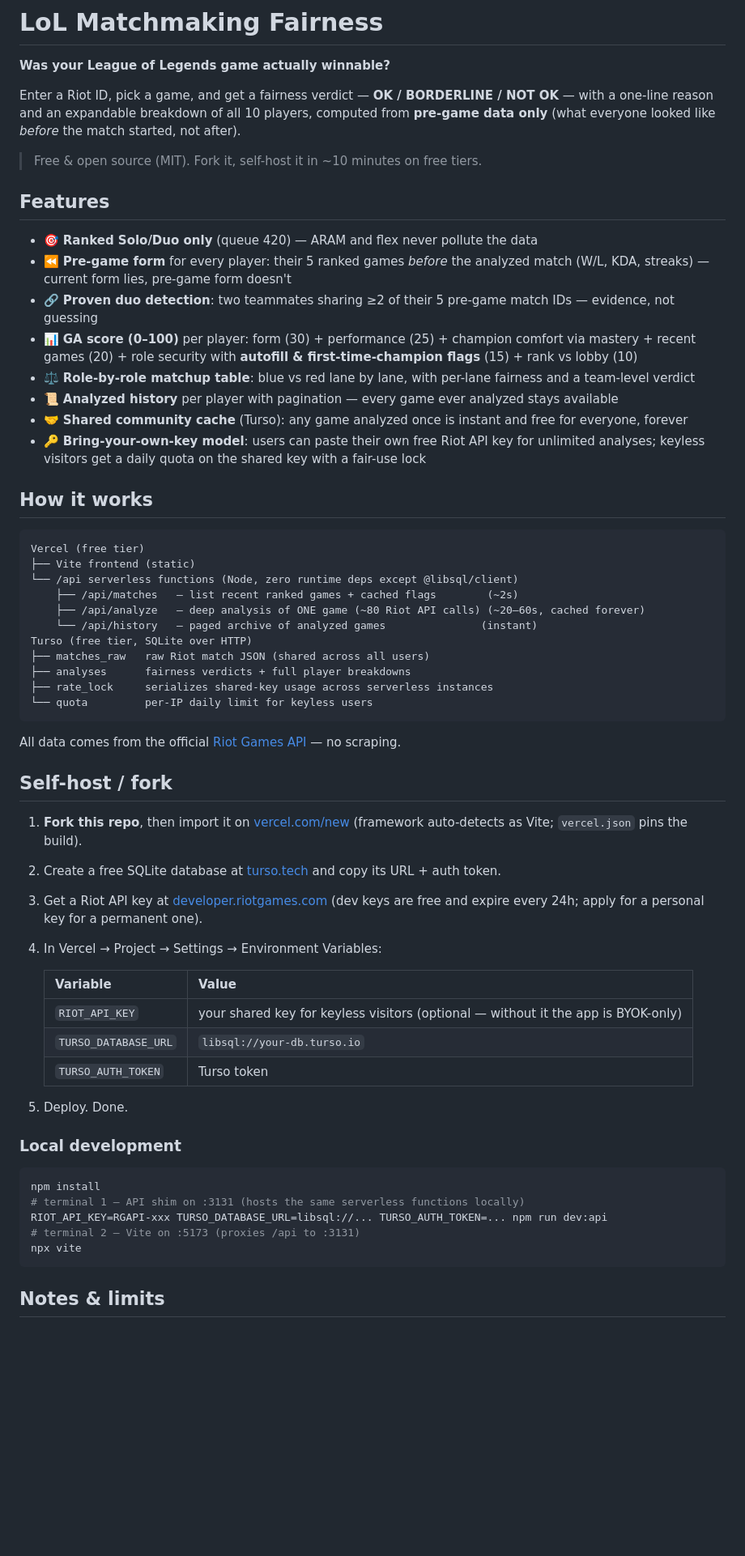
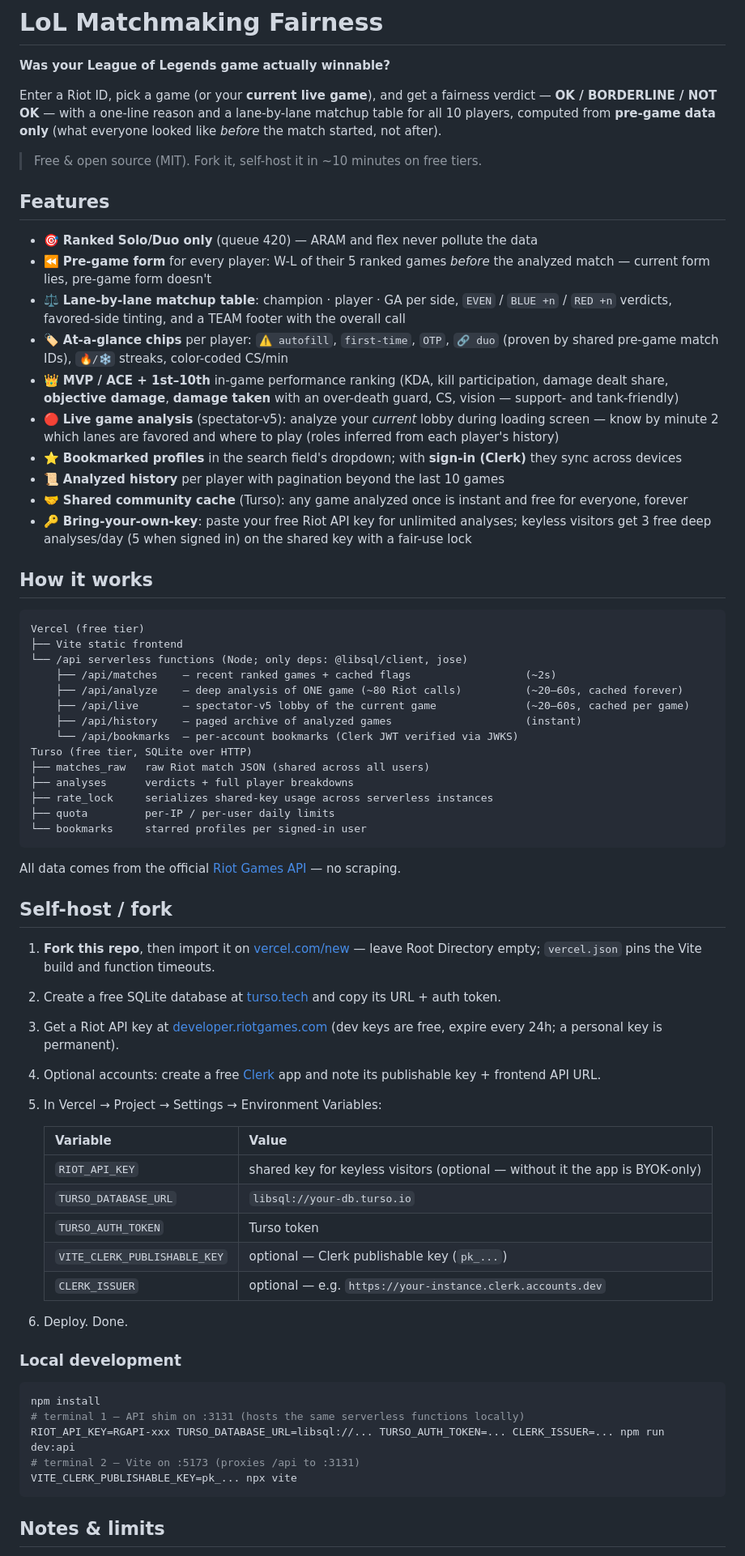
Before and after one commit to angelstreet/lol-matchmaking-fairness, a Markdown page: README.md, the part around one of its changes. Shown at 81% size. GitHub-like rendering; blank space fills up the shorter version.

Commit message:
README: full v3 feature list (live game, Clerk, bookmarks, chips, MVP/ACE), fork guide with all env vars
Co-Authored-By: Claude Fable 5 <noreply@anthropic.com>

````diff
--- a/README.md
+++ b/README.md
@@ -2,62 +2,70 @@
 
 **Was your League of Legends game actually winnable?**
 
-Enter a Riot ID, pick a game, and get a fairness verdict — **OK / BORDERLINE / NOT OK** — with a one-line reason and an expandable breakdown of all 10 players, computed from **pre-game data only** (what everyone looked like *before* the match started, not after).
+Enter a Riot ID, pick a game (or your **current live game**), and get a fairness verdict — **OK / BORDERLINE / NOT OK** — with a one-line reason and a lane-by-lane matchup table for all 10 players, computed from **pre-game data only** (what everyone looked like *before* the match started, not after).
 
 > Free & open source (MIT). Fork it, self-host it in ~10 minutes on free tiers.
 
 ## Features
 
 - 🎯 **Ranked Solo/Duo only** (queue 420) — ARAM and flex never pollute the data
-- ⏪ **Pre-game form** for every player: their 5 ranked games *before* the analyzed match (W/L, KDA, streaks) — current form lies, pre-game form doesn't
-- 🔗 **Proven duo detection**: two teammates sharing ≥2 of their 5 pre-game match IDs — evidence, not guessing
-- 📊 **GA score (0–100)** per player: form (30) + performance (25) + champion comfort via mastery + recent games (20) + role security with **autofill & first-time-champion flags** (15) + rank vs lobby (10)
-- ⚖️ **Role-by-role matchup table**: blue vs red lane by lane, with per-lane fairness and a team-level verdict
-- 📜 **Analyzed history** per player with pagination — every game ever analyzed stays available
+- ⏪ **Pre-game form** for every player: W-L of their 5 ranked games *before* the analyzed match — current form lies, pre-game form doesn't
+- ⚖️ **Lane-by-lane matchup table**: champion · player · GA per side, `EVEN` / `BLUE +n` / `RED +n` verdicts, favored-side tinting, and a TEAM footer with the overall call
+- 🏷️ **At-a-glance chips** per player: `⚠️ autofill`, `first-time`, `OTP`, `🔗 duo` (proven by shared pre-game match IDs), `🔥/❄️` streaks, color-coded CS/min
+- 👑 **MVP / ACE + 1st–10th** in-game performance ranking (KDA, kill participation, damage dealt share, **objective damage**, **damage taken** with an over-death guard, CS, vision — support- and tank-friendly)
+- 🔴 **Live game analysis** (spectator-v5): analyze your *current* lobby during loading screen — know by minute 2 which lanes are favored and where to play (roles inferred from each player's history)
+- ⭐ **Bookmarked profiles** in the search field's dropdown; with **sign-in (Clerk)** they sync across devices
+- 📜 **Analyzed history** per player with pagination beyond the last 10 games
 - 🤝 **Shared community cache** (Turso): any game analyzed once is instant and free for everyone, forever
-- 🔑 **Bring-your-own-key model**: users can paste their own free Riot API key for unlimited analyses; keyless visitors get a daily quota on the shared key with a fair-use lock
+- 🔑 **Bring-your-own-key**: paste your free Riot API key for unlimited analyses; keyless visitors get 3 free deep analyses/day (5 when signed in) on the shared key with a fair-use lock
 
 ## How it works
 
 ```
 Vercel (free tier)
-├── Vite frontend (static)
-└── /api serverless functions (Node, zero runtime deps except @libsql/client)
-    ├── /api/matches   — list recent ranked games + cached flags        (~2s)
-    ├── /api/analyze   — deep analysis of ONE game (~80 Riot API calls) (~20–60s, cached forever)
-    └── /api/history   — paged archive of analyzed games               (instant)
+├── Vite static frontend
+└── /api serverless functions (Node; only deps: @libsql/client, jose)
+    ├── /api/matches    — recent ranked games + cached flags                  (~2s)
+    ├── /api/analyze    — deep analysis of ONE game (~80 Riot calls)          (~20–60s, cached forever)
+    ├── /api/live       — spectator-v5 lobby of the current game              (~20–60s, cached per game)
+    ├── /api/history    — paged archive of analyzed games                     (instant)
+    └── /api/bookmarks  — per-account bookmarks (Clerk JWT verified via JWKS)
 Turso (free tier, SQLite over HTTP)
 ├── matches_raw   raw Riot match JSON (shared across all users)
-├── analyses      fairness verdicts + full player breakdowns
+├── analyses      verdicts + full player breakdowns
 ├── rate_lock     serializes shared-key usage across serverless instances
-└── quota         per-IP daily limit for keyless users
+├── quota         per-IP / per-user daily limits
+└── bookmarks     starred profiles per signed-in user
 ```
 
 All data comes from the official [Riot Games API](https://developer.riotgames.com) — no scraping.
 
 ## Self-host / fork
 
-1. **Fork this repo**, then import it on [vercel.com/new](https://vercel.com/new) (framework auto-detects as Vite; `vercel.json` pins the build).
+1. **Fork this repo**, then import it on [vercel.com/new](https://vercel.com/new) — leave Root Directory empty; `vercel.json` pins the Vite build and function timeouts.
 2. Create a free SQLite database at [turso.tech](https://turso.tech) and copy its URL + auth token.
-3. Get a Riot API key at [developer.riotgames.com](https://developer.riotgames.com) (dev keys are free and expire every 24h; apply for a personal key for a permanent one).
-4. In Vercel → Project → Settings → Environment Variables:
+3. Get a Riot API key at [developer.riotgames.com](https://developer.riotgames.com) (dev keys are free, expire every 24h; a personal key is permanent).
+4. Optional accounts: create a free [Clerk](https://clerk.com) app and note its publishable key + frontend API URL.
+5. In Vercel → Project → Settings → Environment Variables:
 
    | Variable | Value |
    |---|---|
-   | `RIOT_API_KEY` | your shared key for keyless visitors (optional — without it the app is BYOK-only) |
+   | `RIOT_API_KEY` | shared key for keyless visitors (optional — without it the app is BYOK-only) |
    | `TURSO_DATABASE_URL` | `libsql://your-db.turso.io` |
    | `TURSO_AUTH_TOKEN` | Turso token |
+   | `VITE_CLERK_PUBLISHABLE_KEY` | optional — Clerk publishable key (`pk_...`) |
+   | `CLERK_ISSUER` | optional — e.g. `https://your-instance.clerk.accounts.dev` |
 
-5. Deploy. Done.
+6. Deploy. Done.
 
 ### Local development
 
 ```bash
 npm install
 # terminal 1 — API shim on :3131 (hosts the same serverless functions locally)
-RIOT_API_KEY=RGAPI-xxx TURSO_DATABASE_URL=libsql://... TURSO_AUTH_TOKEN=... npm run dev:api
+RIOT_API_KEY=RGAPI-xxx TURSO_DATABASE_URL=libsql://... TURSO_AUTH_TOKEN=... CLERK_ISSUER=... npm run dev:api
 # terminal 2 — Vite on :5173 (proxies /api to :3131)
-npx vite
+VITE_CLERK_PUBLISHABLE_KEY=pk_... npx vite
 ```
 
 ## Notes & limits
````
Also changed, not shown: other parts of README.md (+4 -3 lines).
